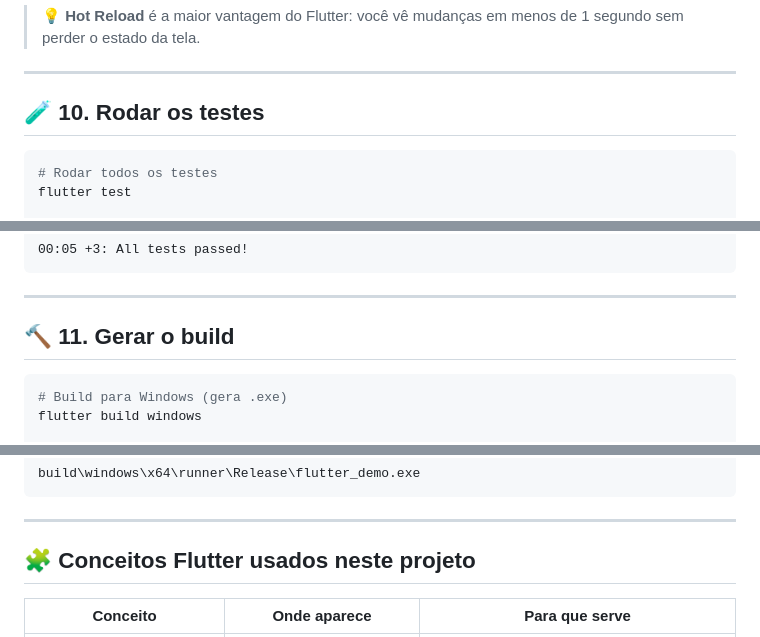
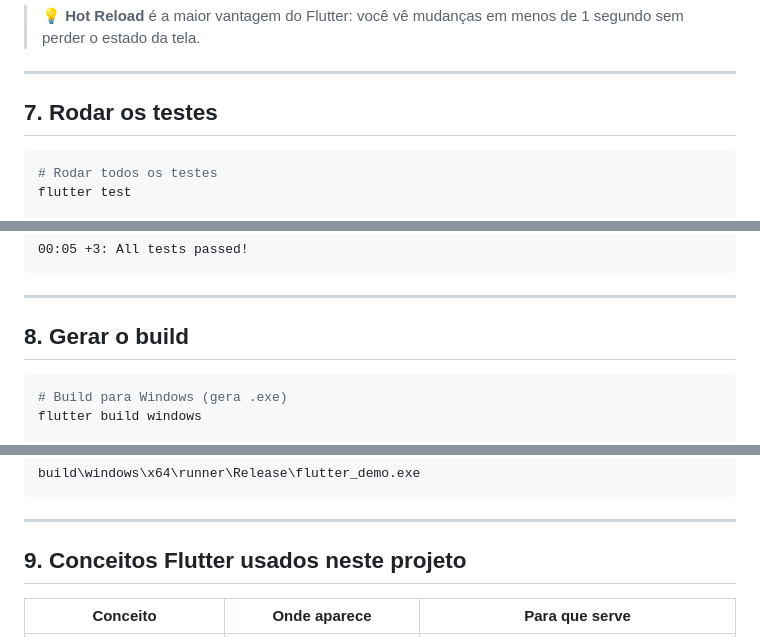
Before and after one commit to claulis/flutter, a Markdown page: flutter/capitulos/exemplo_layout.md, 3 parts joined by grey strips. Drawn GitHub-style.

````diff
--- a/flutter/capitulos/exemplo_layout.md
+++ b/flutter/capitulos/exemplo_layout.md
@@ -491,7 +405,7 @@ flutter devices
 
 ---
 
-## 🧪 10. Rodar os testes
+## 7. Rodar os testes
 
 ```powershell
 # Rodar todos os testes
@@ -511,7 +425,7 @@ Saída esperada:
 
 ---
 
-## 🔨 11. Gerar o build
+## 8. Gerar o build
 
 ```powershell
 # Build para Windows (gera .exe)
@@ -531,7 +445,7 @@ build\windows\x64\runner\Release\flutter_demo.exe
 
 ---
 
-## 🧩 Conceitos Flutter usados neste projeto
+## 9. Conceitos Flutter usados neste projeto
 
 | Conceito | Onde aparece | Para que serve |
 |---|---|---|
````
Also changed, not shown: other parts of flutter/capitulos/exemplo_layout.md (+11 -97 lines).
